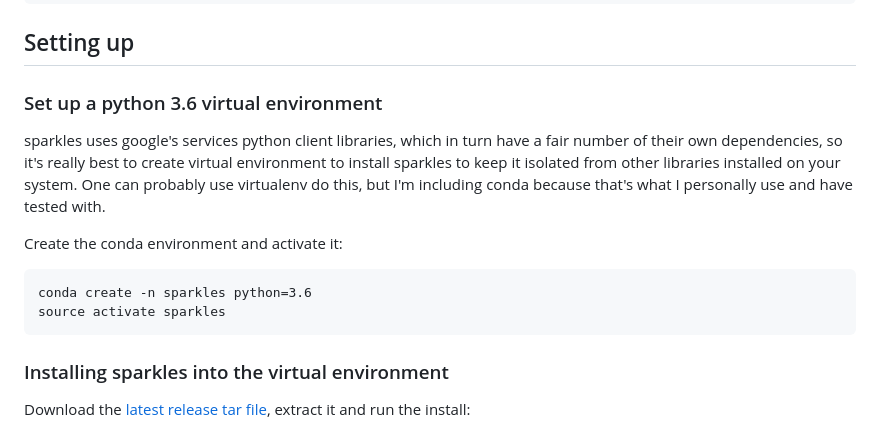
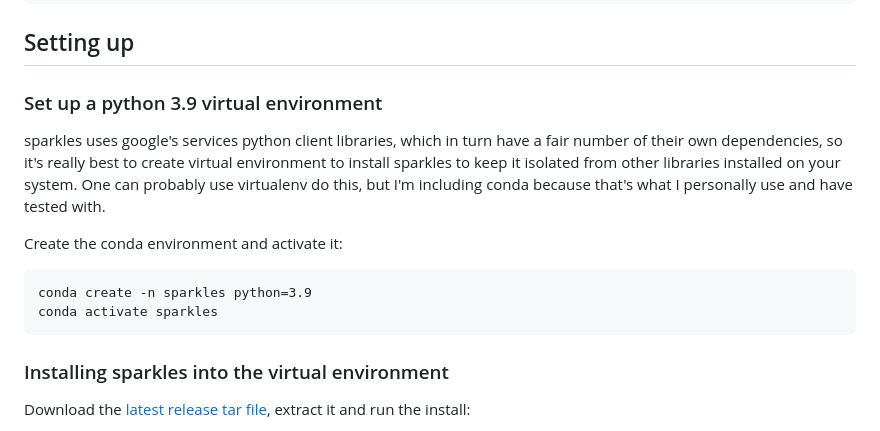
Before and after one commit to broadinstitute/sparklespray, a Markdown page: README.md, the part around the change. Drawn GitHub-style.

Commit message:
updated for python 3.9

````diff
--- a/README.md
+++ b/README.md
@@ -30,7 +30,7 @@ gcloud auth login
 
 ## Setting up
 
-### Set up a python 3.6 virtual environment
+### Set up a python 3.9 virtual environment
 
 sparkles uses google's services python client libraries, which in turn have a
 fair number of their own dependencies, so it's really best to create virtual
@@ -42,8 +42,8 @@ tested with.
 Create the conda environment and activate it:
 
 ```
-conda create -n sparkles python=3.6
-source activate sparkles
+conda create -n sparkles python=3.9
+conda activate sparkles
 ```
 
 ### Installing sparkles into the virtual environment
````
